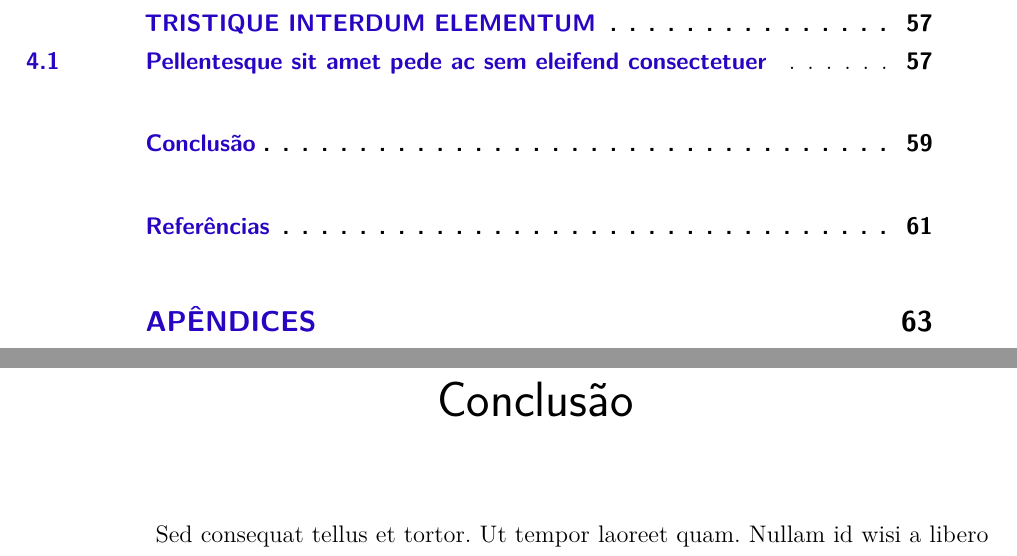
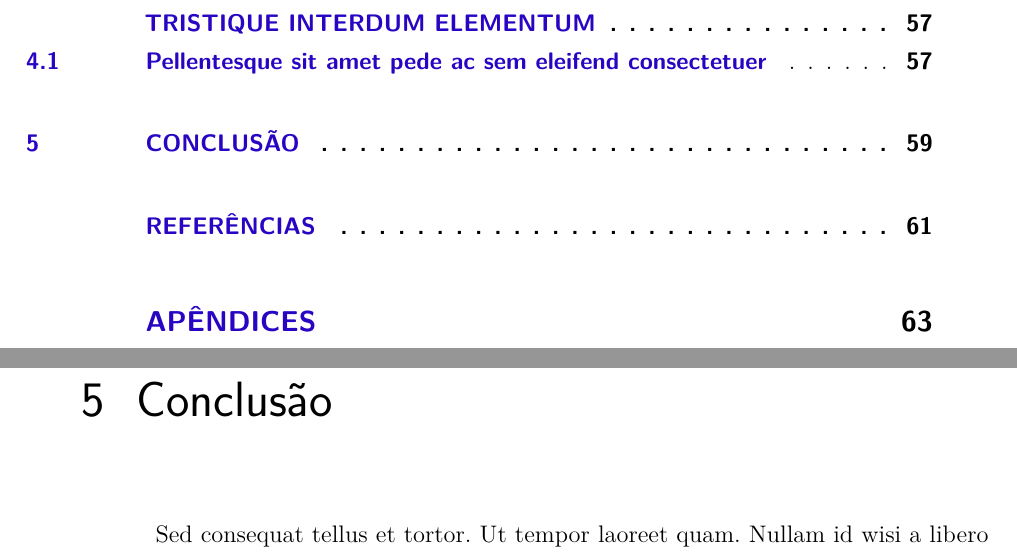
Before and after one commit to abntex/abntex2, a LaTeX thesis (doc/latex/abntex2/examples/abntex2-modelo-trabalho-academico.tex, which reads tex/latex/abntex2/abntex2.cls): two parts of pages 32 and 61 of 79, joined at a grey line, cut so that both start at the same text. Compiled offline with pdfLaTeX.

Commit message:
Finaliza issue 112 : Refer?ncias em letras mai?sculas

```diff
--- a/doc/latex/abntex2/examples/abntex2-modelo-trabalho-academico.tex
+++ b/doc/latex/abntex2/examples/abntex2-modelo-trabalho-academico.tex
@@ -578,10 +577,9 @@ elementum}
 \phantompart
 
 % ---
-% Conclusão (outro exemplo de capítulo sem numeração e presente no sumário)
+% Conclusão
 % ---
-\chapter*[Conclusão]{Conclusão}
-\addcontentsline{toc}{chapter}{Conclusão}
+\chapter{Conclusão}
 % ---
 
 \lipsum[31-33]
--- a/tex/latex/abntex2/abntex2.cls
+++ b/tex/latex/abntex2/abntex2.cls
@@ -664,6 +664,19 @@
   %
   \renewcommand{\cftparagraphfont}{\smaller\smaller}
   \renewcommand{\cftparagraphpagefont}{\cftparagraphfont}
+  %
+  % Ajusta entrada Referencias
+  %
+  \renewcommand{\bibsection}{%
+    \chapter*{\bibname}
+    \bibmark
+    \ifnobibintoc\else
+    \phantomsection
+    \addcontentsline{toc}{chapter}{\uppercase{\bibname}}
+    \fi
+    \prebibhook
+}
+
 }{}
 
 % Comando que simula a finalizacao de uma parte no bookmark e
```
Also changed, not shown: doc/latex/abntex2/examples/abntex2-modelo-relatorio-tecnico.tex (+3 -3 lines), doc/latex/abntex2/examples/abntex2-modelo-trabalho-academico.tex (1 more changed lines), 1 other file.
